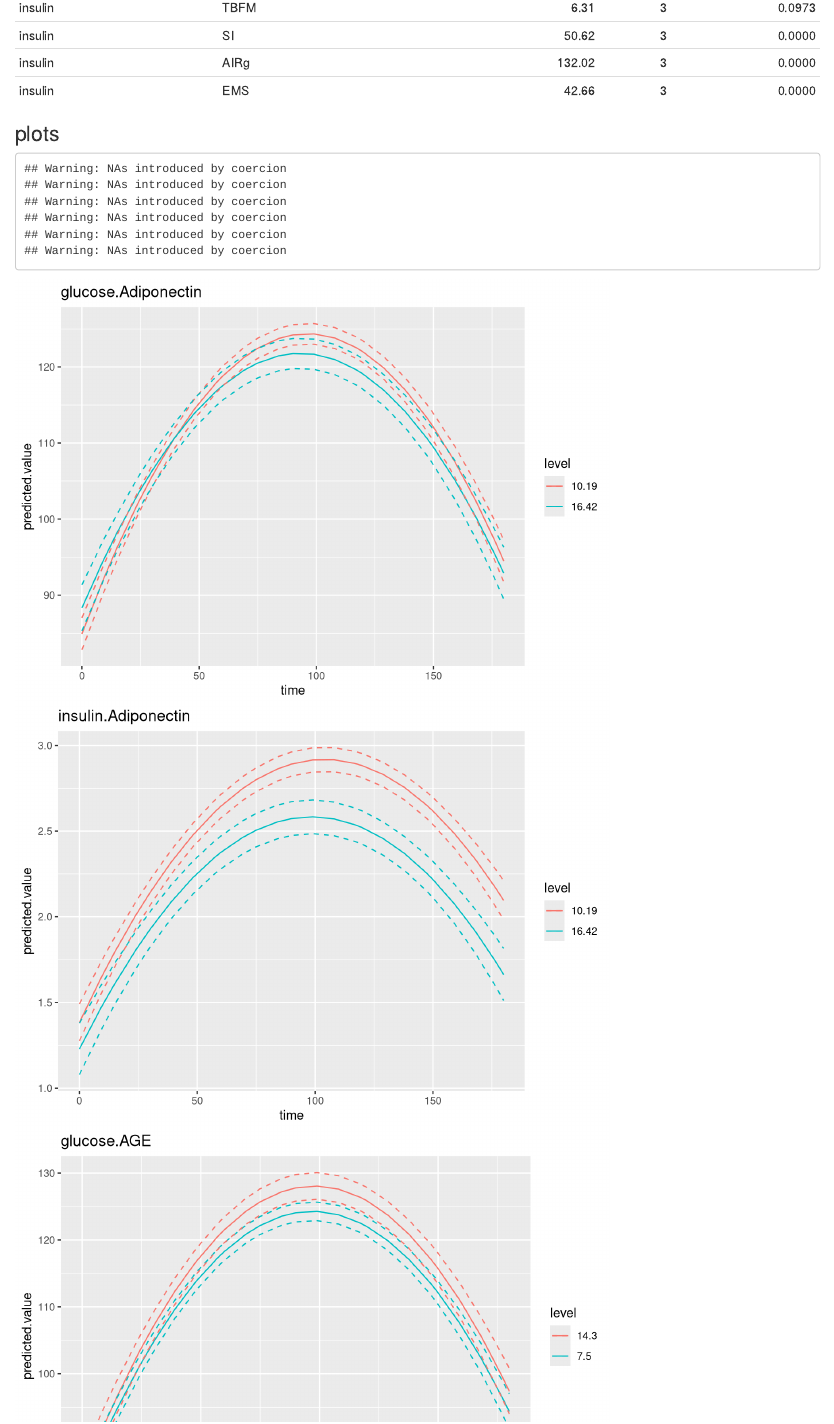
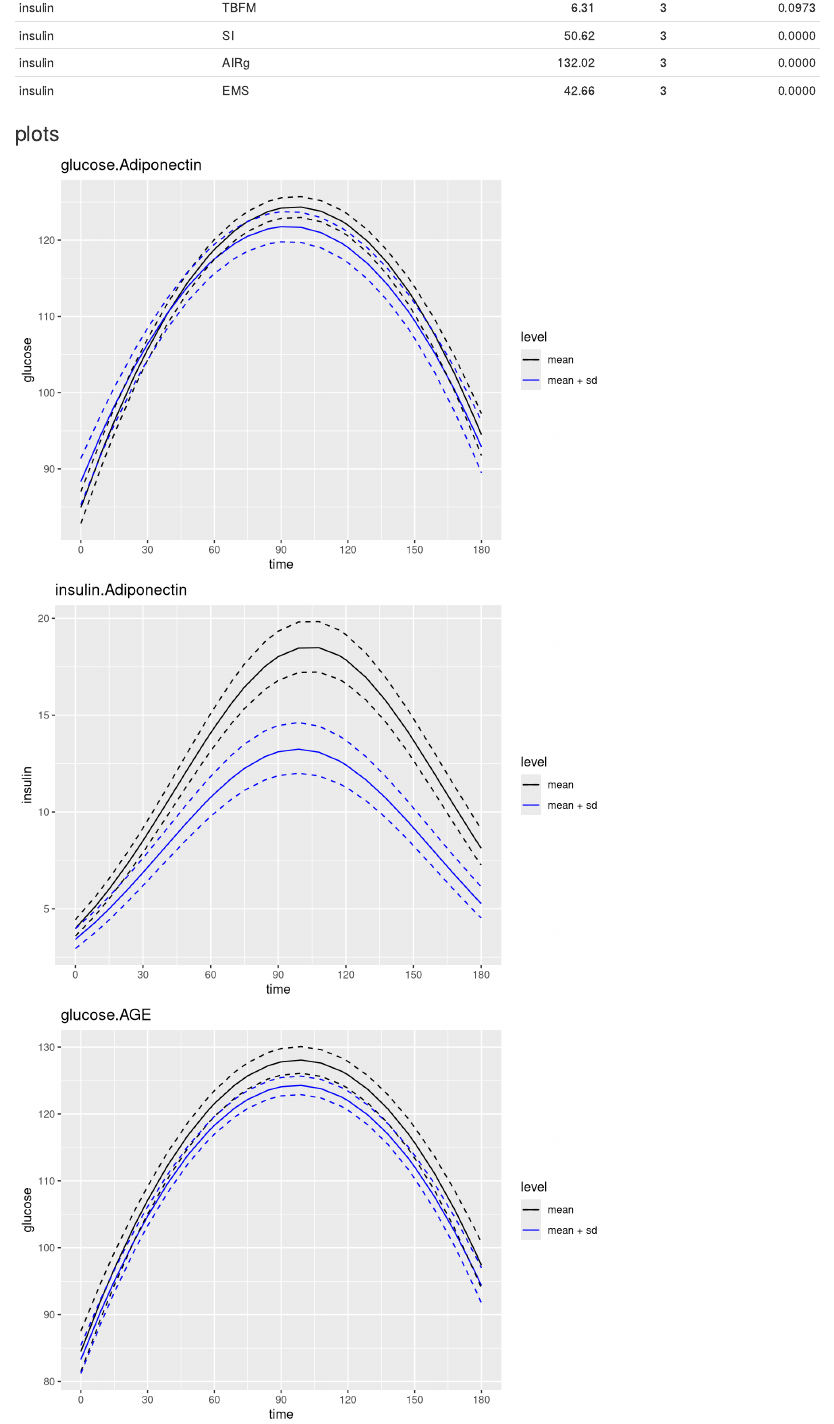
Before and after one commit to AaronRendahl/Jane-asreml-modeling, an R Markdown document (asreml_results.Rmd): the page in a window 1100 px wide, from 800 px down. Rendered offline with R 4.5, knitr and Pandoc, with nearby package versions.

Commit message:
clean up plots

````diff
--- a/asreml_results.Rmd
+++ b/asreml_results.Rmd
@@ -23,19 +23,35 @@ w %>% kable(digits=c(0,0,2,0,4))
 ### plots
 ```{r}
 d <- read.csv("results-fit.csv", as.is=TRUE)
+d$p <- d$predicted.value
+d$lo <- d$predicted.value - d$standard.error
+d$hi <- d$predicted.value + d$standard.error
+d$p <- ifelse(d$response=="insulin", exp(d$p), d$p)
+d$lo <- ifelse(d$response=="insulin", exp(d$lo), d$lo)
+d$hi <- ifelse(d$response=="insulin", exp(d$hi), d$hi)
+
 ds <- split(d, d[,c("response", "var")])
 
 for(i in seq_along(ds)) {
   foo <- as.numeric(as.character(ds[[i]]$level))
-  if(!any(is.na(foo))) ds[[i]]$level <- paste(round(foo,2))
+  if(!any(is.na(foo))) {
+    #ds[[i]]$level <- paste(round(foo,2))
+    ds[[i]]$level <- factor(ds[[i]]$level, labels=c("mean", "mean + sd"))
+  } else {
+    ds[[i]]$level <- factor(ds[[i]]$level)
+  }
 }
 
 for(i in seq_along(ds)) {
-  p <- ggplot(ds[[i]]) + aes(time, predicted.value, group=level, color=level) +
+  p <- ggplot(ds[[i]]) + aes(time, p, group=level, color=level) +
     geom_line() +
-    geom_line(aes(y=predicted.value+standard.error), lty=2) +
-    geom_line(aes(y=predicted.value-standard.error), lty=2) +
-    ggtitle(names(ds)[i])
+    geom_line(aes(y=lo), lty=2) +
+    geom_line(aes(y=hi), lty=2) +
+    ggtitle(names(ds)[i]) + ylab(ds[[i]]$response[1]) +
+    scale_x_continuous(breaks=(0:6)*30)
+  if(nlevels(ds[[i]]$level)<=2) {
+    p <- p + scale_color_manual(values=c("black", "blue"))
+  }
   plot(p)
 }
 ```
````
Also changed, not shown: asreml_results.html, asreml_results.Rmd (2 more changed lines).
